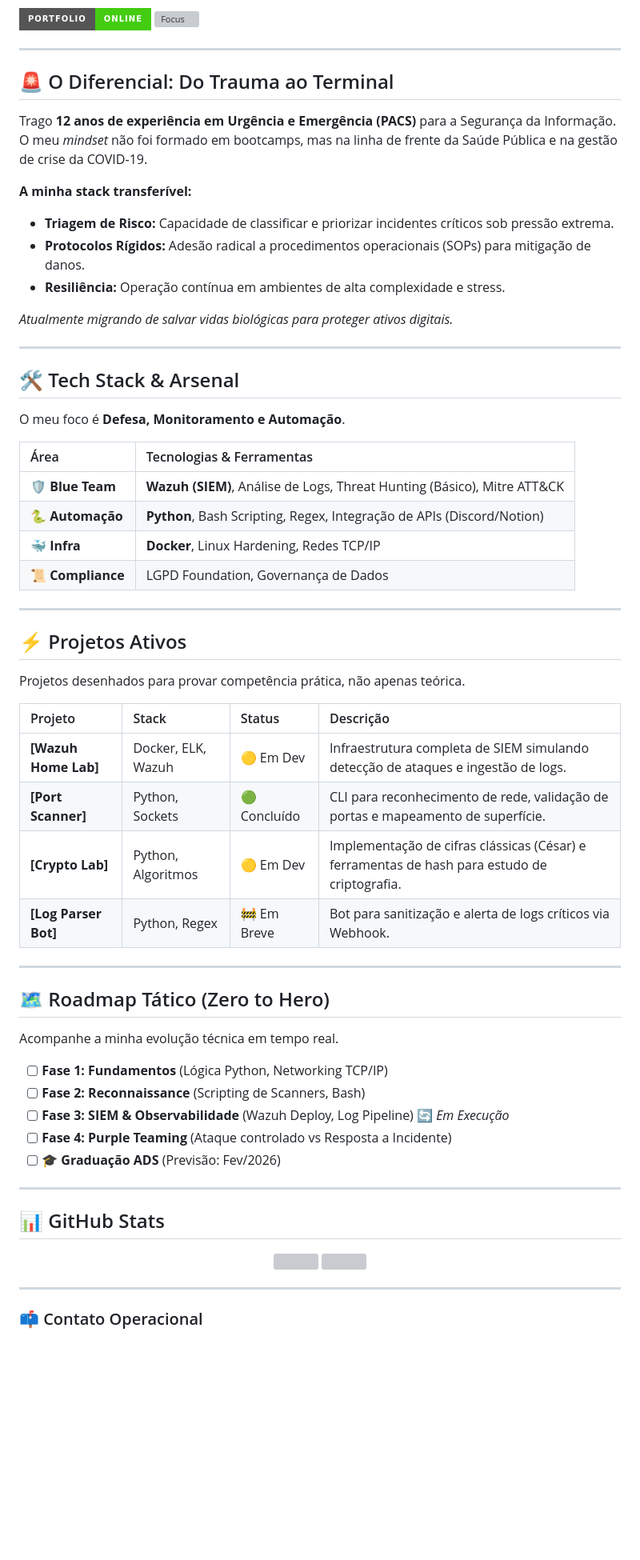
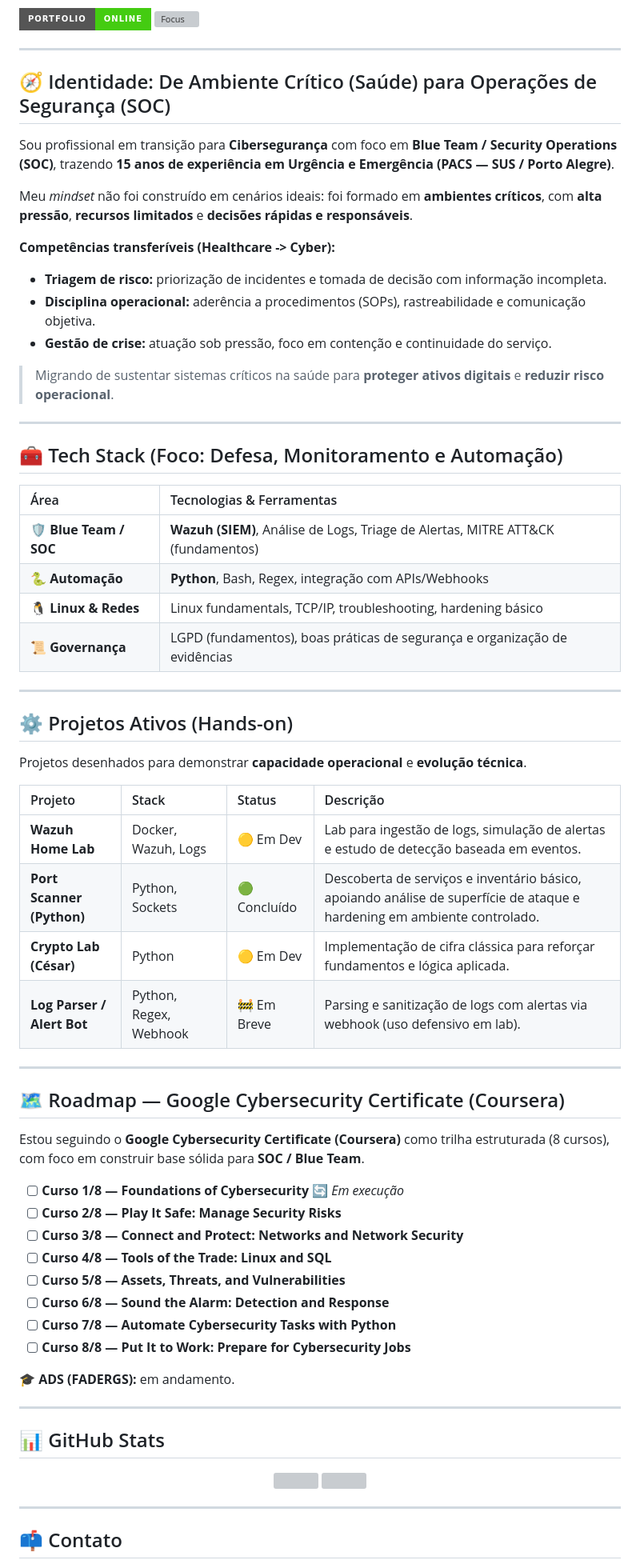
Before and after one commit to thiagolopessec/thiagolopessec.github.io, a Markdown page: README.md, the part around one of its changes. Shown at 80% size. Drawn GitHub-style; badges without logos; blank space fills up the shorter version; grey boxes are pictures that could not be loaded.

Commit message:
Revise README for clarity on cybersecurity transition
Updated the README to reflect changes in focus and experience, emphasizing transition to cybersecurity and detailing tech stack and projects.

```diff
--- a/README.md
+++ b/README.md
@@ -6,55 +6,59 @@
 
 ---
 
-## 🚨 O Diferencial: Do Trauma ao Terminal
+## 🧭 Identidade: De Ambiente Crítico (Saúde) para Operações de Segurança (SOC)
 
-Trago **12 anos de experiência em Urgência e Emergência (PACS)** para a Segurança da Informação.
-O meu *mindset* não foi formado em bootcamps, mas na linha de frente da Saúde Pública e na gestão de crise da COVID-19.
+Sou profissional em transição para **Cibersegurança** com foco em **Blue Team / Security Operations (SOC)**, trazendo **15 anos de experiência em Urgência e Emergência (PACS — SUS / Porto Alegre)**.
 
-**A minha stack transferível:**
-* **Triagem de Risco:** Capacidade de classificar e priorizar incidentes críticos sob pressão extrema.
-* **Protocolos Rígidos:** Adesão radical a procedimentos operacionais (SOPs) para mitigação de danos.
-* **Resiliência:** Operação contínua em ambientes de alta complexidade e stress.
+Meu *mindset* não foi construído em cenários ideais: foi formado em **ambientes críticos**, com **alta pressão**, **recursos limitados** e **decisões rápidas e responsáveis**.
 
-*Atualmente migrando de salvar vidas biológicas para proteger ativos digitais.*
+**Competências transferíveis (Healthcare -> Cyber):**
+- **Triagem de risco:** priorização de incidentes e tomada de decisão com informação incompleta.
+- **Disciplina operacional:** aderência a procedimentos (SOPs), rastreabilidade e comunicação objetiva.
+- **Gestão de crise:** atuação sob pressão, foco em contenção e continuidade do serviço.
+
+> Migrando de sustentar sistemas críticos na saúde para **proteger ativos digitais** e **reduzir risco operacional**.
 
 ---
 
-## 🛠️ Tech Stack & Arsenal
-
-O meu foco é **Defesa, Monitoramento e Automação**.
+## 🧰 Tech Stack (Foco: Defesa, Monitoramento e Automação)
 
 | Área | Tecnologias & Ferramentas |
 | :--- | :--- |
-| **🛡️ Blue Team** | **Wazuh (SIEM)**, Análise de Logs, Threat Hunting (Básico), Mitre ATT&CK |
-| **🐍 Automação** | **Python**, Bash Scripting, Regex, Integração de APIs (Discord/Notion) |
-| **🐳 Infra** | **Docker**, Linux Hardening, Redes TCP/IP |
-| **📜 Compliance** | LGPD Foundation, Governança de Dados |
+| **🛡️ Blue Team / SOC** | **Wazuh (SIEM)**, Análise de Logs, Triage de Alertas, MITRE ATT&CK (fundamentos) |
+| **🐍 Automação** | **Python**, Bash, Regex, integração com APIs/Webhooks |
+| **🐧 Linux & Redes** | Linux fundamentals, TCP/IP, troubleshooting, hardening básico |
+| **📜 Governança** | LGPD (fundamentos), boas práticas de segurança e organização de evidências |
 
 ---
 
-## ⚡ Projetos Ativos
+## ⚙️ Projetos Ativos (Hands-on)
 
-Projetos desenhados para provar competência prática, não apenas teórica.
+Projetos desenhados para demonstrar **capacidade operacional** e **evolução técnica**.
 
 | Projeto | Stack | Status | Descrição |
 | :--- | :--- | :--- | :--- |
-| **[Wazuh Home Lab]** | Docker, ELK, Wazuh | 🟡 Em Dev | Infraestrutura completa de SIEM simulando detecção de ataques e ingestão de logs. |
-| **[Port Scanner]** | Python, Sockets | 🟢 Concluído | CLI para reconhecimento de rede, validação de portas e mapeamento de superfície. |
-| **[Crypto Lab]** | Python, Algoritmos | 🟡 Em Dev | Implementação de cifras clássicas (César) e ferramentas de hash para estudo de criptografia. |
-| **[Log Parser Bot]** | Python, Regex | 🚧 Em Breve | Bot para sanitização e alerta de logs críticos via Webhook. |
+| **Wazuh Home Lab** | Docker, Wazuh, Logs | 🟡 Em Dev | Lab para ingestão de logs, simulação de alertas e estudo de detecção baseada em eventos. |
+| **Port Scanner (Python)** | Python, Sockets | 🟢 Concluído | Descoberta de serviços e inventário básico, apoiando análise de superfície de ataque e hardening em ambiente controlado. |
+| **Crypto Lab (César)** | Python | 🟡 Em Dev | Implementação de cifra clássica para reforçar fundamentos e lógica aplicada. |
+| **Log Parser / Alert Bot** | Python, Regex, Webhook | 🚧 Em Breve | Parsing e sanitização de logs com alertas via webhook (uso defensivo em lab). |
 
 ---
 
-## 🗺️ Roadmap Tático (Zero to Hero)
+## 🗺️ Roadmap — Google Cybersecurity Certificate (Coursera)
 
-Acompanhe a minha evolução técnica em tempo real.
+Estou seguindo o **Google Cybersecurity Certificate (Coursera)** como trilha estruturada (8 cursos), com foco em construir base sólida para **SOC / Blue Team**.
 
-- [ ] **Fase 1: Fundamentos** (Lógica Python, Networking TCP/IP)
-- [ ] **Fase 2: Reconnaissance** (Scripting de Scanners, Bash)
-- [ ] **Fase 3: SIEM & Observabilidade** (Wazuh Deploy, Log Pipeline) 🔄 *Em Execução*
-- [ ] **Fase 4: Purple Teaming** (Ataque controlado vs Resposta a Incidente)
-- [ ] **🎓 Graduação ADS** (Previsão: Fev/2026)
+- [ ] **Curso 1/8 — Foundations of Cybersecurity** 🔄 *Em execução*
+- [ ] **Curso 2/8 — Play It Safe: Manage Security Risks**
+- [ ] **Curso 3/8 — Connect and Protect: Networks and Network Security**
+- [ ] **Curso 4/8 — Tools of the Trade: Linux and SQL**
+- [ ] **Curso 5/8 — Assets, Threats, and Vulnerabilities**
+- [ ] **Curso 6/8 — Sound the Alarm: Detection and Response**
+- [ ] **Curso 7/8 — Automate Cybersecurity Tasks with Python**
+- [ ] **Curso 8/8 — Put It to Work: Prepare for Cybersecurity Jobs**
+
+🎓 **ADS (FADERGS):** em andamento.
 
 ---
 
@@ -67,5 +71,5 @@ Acompanhe a minha evolução técnica em tempo real.
 
 ---
 
-### 📫 Contato Operacional
+## 📫 Contato
 
```
Also changed, not shown: other parts of README.md (+4 -4 lines).
